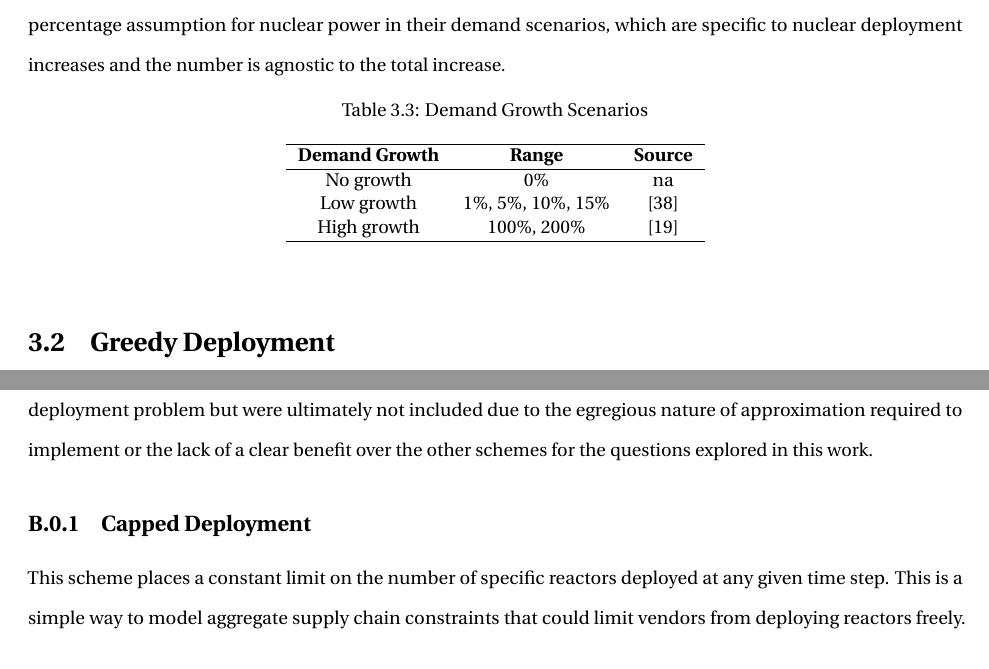
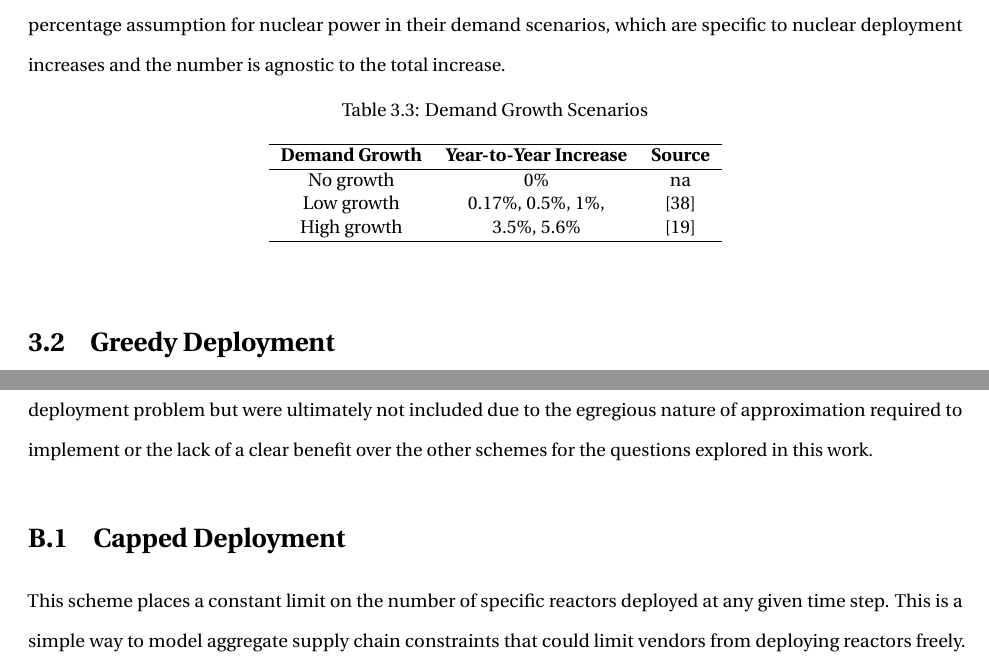
Before and after one commit to nsryan2/2024-ryan-ms, a LaTeX thesis (main.tex, which reads considered_dep.tex, scenarios.tex): two parts of pages 27 and 42 of 45, joined at a grey line, cut so that both start at the same text. Compiled offline with pdfLaTeX.

Commit message:
fix year-to-year percent increases

```diff
--- a/considered_dep.tex
+++ b/considered_dep.tex
@@ -8,7 +8,7 @@ deployment problem but were ultimately not included due to the egregious nature
 of approximation required to implement or the lack of a clear benefit over the
 other schemes for the questions explored in this work.
 
-\subsection{Capped Deployment}
+\section{Capped Deployment}
 \label{sec:capped_deployment}
 This scheme places a constant limit on the number of specific reactors deployed
 at any given time step. This is a simple way to model aggregate supply chain
--- a/scenarios.tex
+++ b/scenarios.tex
@@ -56,11 +56,11 @@ agnostic to the total increase.
     \label{tab:demand_scenarios}
     \begin{tabular}{c c c}
         \hline
-        \textbf{Demand Growth} & \textbf{Range} & \textbf{Source}\\
+        \textbf{Demand Growth} & \textbf{Year-to-Year Increase} & \textbf{Source}\\
         \hline
  No growth & 0\% & na\\
- Low growth & 1\%, 5\%, 10\%, 15\% & \cite{eia_aeo_2023}\\
- High growth & 100\%, 200\% & \cite{julie_liftoff_pathways_2024}\\
+ Low growth & 0.17\%, 0.5\%, 1\%, & \cite{eia_aeo_2023}\\
+ High growth & 3.5\%, 5.6\% & \cite{julie_liftoff_pathways_2024}\\
         \hline
     \end{tabular}
 \end{table}
```
Also changed, not shown: considered_dep.tex (2 more changed lines).
